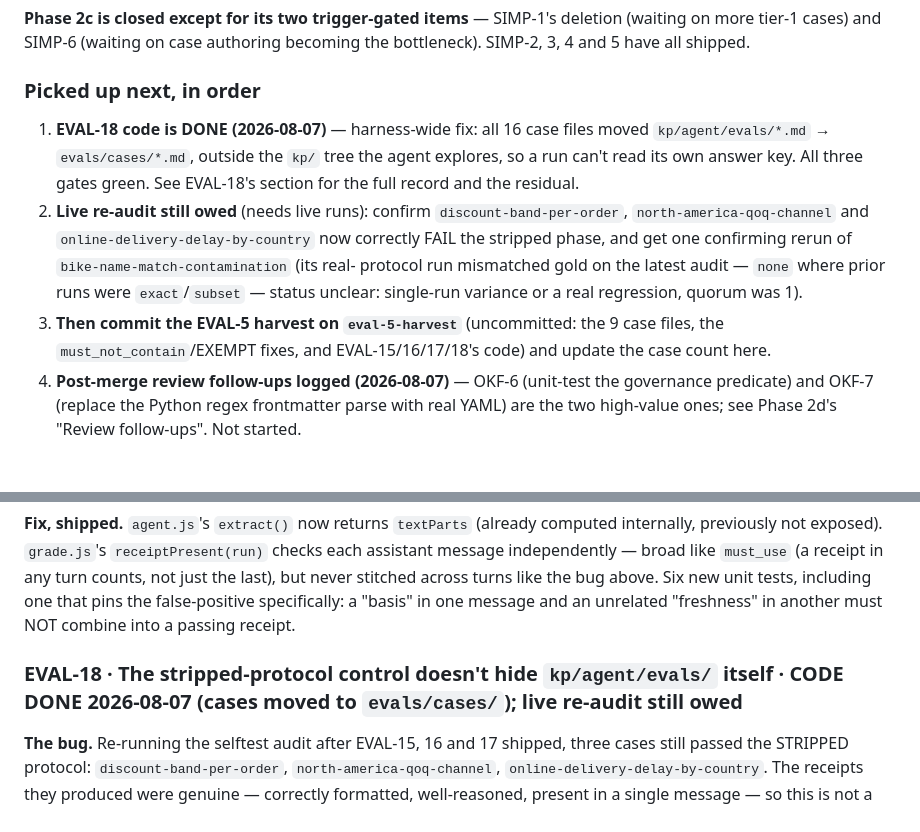
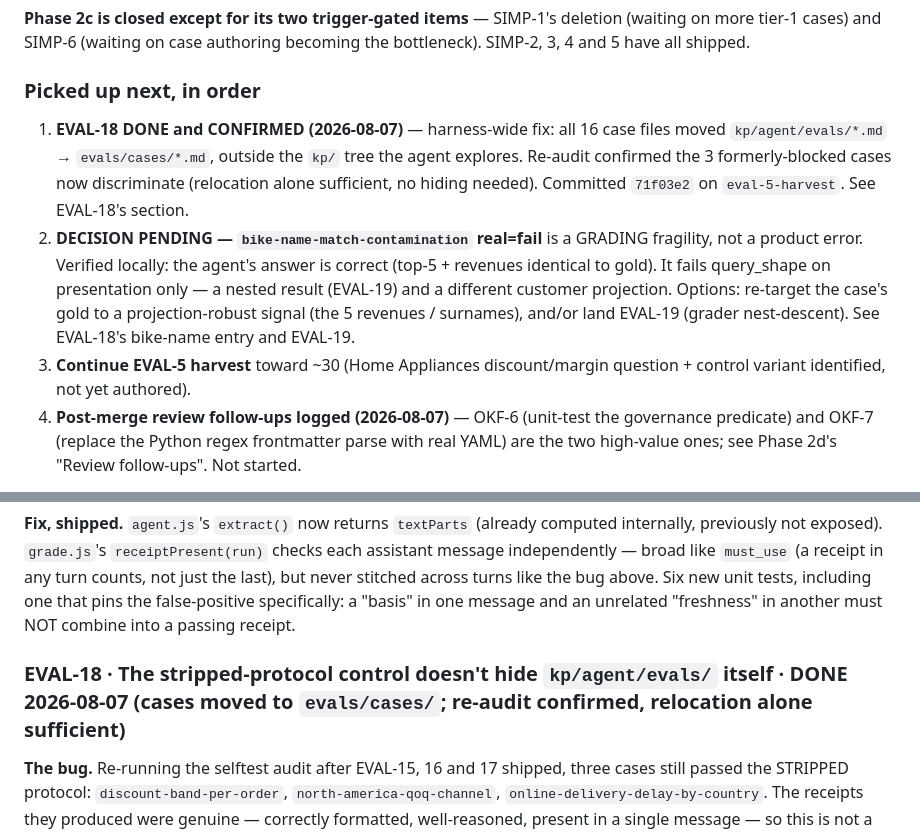
Before and after one commit to wwasilak/malloy-context-layer, a Markdown page: ROADMAP.md, 2 parts joined by grey strips. Drawn GitHub-style.

```diff
--- a/ROADMAP.md
+++ b/ROADMAP.md
@@ -48,20 +48,20 @@ becoming the bottleneck). SIMP-2, 3, 4 and 5 have all shipped.
 
 ### Picked up next, in order
 
-1. **EVAL-18 code is DONE (2026-08-07)** — harness-wide fix: all 16 case files
-   moved `kp/agent/evals/*.md` → `evals/cases/*.md`, outside the `kp/` tree the
-   agent explores, so a run can't read its own answer key. All three gates
-   green. See EVAL-18's section for the full record and the residual.
-2. **Live re-audit still owed** (needs live runs): confirm
-   `discount-band-per-order`, `north-america-qoq-channel` and
-   `online-delivery-delay-by-country` now correctly FAIL the stripped phase,
-   and get one confirming rerun of `bike-name-match-contamination` (its real-
-   protocol run mismatched gold on the latest audit — `none` where prior runs
-   were `exact`/`subset` — status unclear: single-run variance or a real
-   regression, quorum was 1).
-3. **Then commit the EVAL-5 harvest on `eval-5-harvest`** (uncommitted: the 9
-   case files, the `must_not_contain`/EXEMPT fixes, and EVAL-15/16/17/18's
-   code) and update the case count here.
+1. **EVAL-18 DONE and CONFIRMED (2026-08-07)** — harness-wide fix: all 16 case
+   files moved `kp/agent/evals/*.md` → `evals/cases/*.md`, outside the `kp/`
+   tree the agent explores. Re-audit confirmed the 3 formerly-blocked cases now
+   discriminate (relocation alone sufficient, no hiding needed). Committed
+   `71f03e2` on `eval-5-harvest`. See EVAL-18's section.
+2. **DECISION PENDING — `bike-name-match-contamination` real=fail** is a
+   GRADING fragility, not a product error. Verified locally: the agent's answer
+   is correct (top-5 + revenues identical to gold). It fails query_shape on
+   presentation only — a nested result (EVAL-19) and a different customer
+   projection. Options: re-target the case's gold to a projection-robust signal
+   (the 5 revenues / surnames), and/or land EVAL-19 (grader nest-descent). See
+   EVAL-18's bike-name entry and EVAL-19.
+3. **Continue EVAL-5 harvest** toward ~30 (Home Appliances discount/margin
+   question + control variant identified, not yet authored).
 4. **Post-merge review follow-ups logged (2026-08-07)** — OKF-6 (unit-test the
    governance predicate) and OKF-7 (replace the Python regex frontmatter parse
    with real YAML) are the two high-value ones; see Phase 2d's "Review
@@ -358,7 +358,7 @@ the bug above. Six new unit tests, including one that pins the false-positive
 specifically: a "basis" in one message and an unrelated "freshness" in another
 must NOT combine into a passing receipt.
 
-### EVAL-18 · The stripped-protocol control doesn't hide `kp/agent/evals/` itself · CODE DONE 2026-08-07 (cases moved to `evals/cases/`); live re-audit still owed
+### EVAL-18 · The stripped-protocol control doesn't hide `kp/agent/evals/` itself · DONE 2026-08-07 (cases moved to `evals/cases/`; re-audit confirmed, relocation alone sufficient)
 
 **The bug.** Re-running the selftest audit after EVAL-15, 16 and 17 shipped,
 three cases still passed the STRIPPED protocol:
```
Also changed, not shown: other parts of ROADMAP.md (+73 -13 lines).
